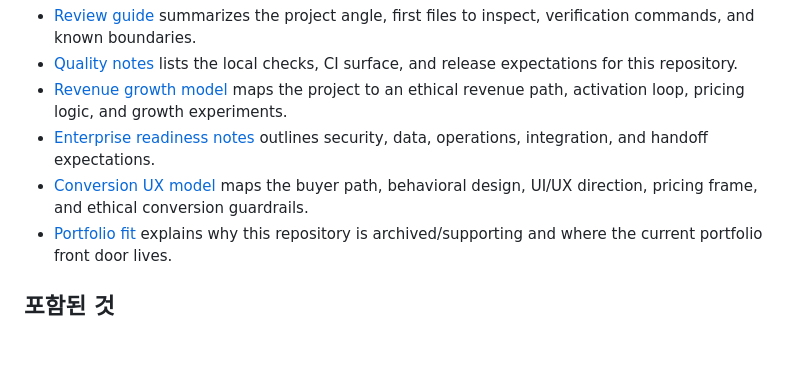
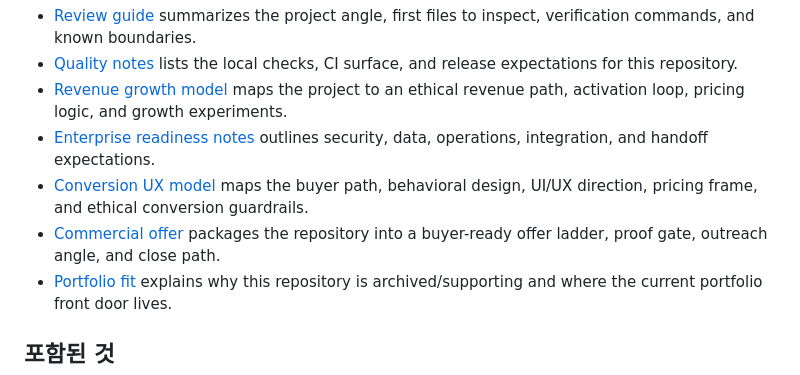
Before and after one commit to KIM3310/dream-interpretation-pages, a Markdown page: README.md, the part around the change. Drawn GitHub-style; blank space fills up the shorter version.

Commit message:
docs: add commercial offer launch pack

```diff
--- a/README.md
+++ b/README.md
@@ -39,6 +39,7 @@ A consumer AI app that tests fast distribution, safe fallback behavior, and ligh
 - [Revenue growth model](docs/revenue-growth-model.md) maps the project to an ethical revenue path, activation loop, pricing logic, and growth experiments.
 - [Enterprise readiness notes](docs/enterprise-readiness.md) outlines security, data, operations, integration, and handoff expectations.
 - [Conversion UX model](docs/conversion-ux-model.md) maps the buyer path, behavioral design, UI/UX direction, pricing frame, and ethical conversion guardrails.
+- [Commercial offer](docs/commercial-offer.md) packages the repository into a buyer-ready offer ladder, proof gate, outreach angle, and close path.
 - [Portfolio fit](docs/portfolio-fit.md) explains why this repository is archived/supporting and where the current portfolio front door lives.
 
 ## 포함된 것
```
Also changed, not shown: docs/commercial-offer.md (added, +69 -0 lines).
